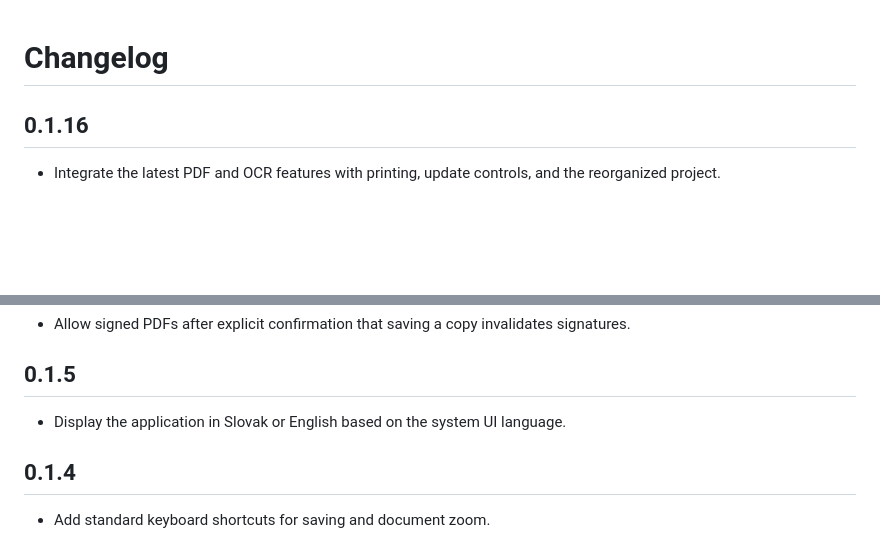
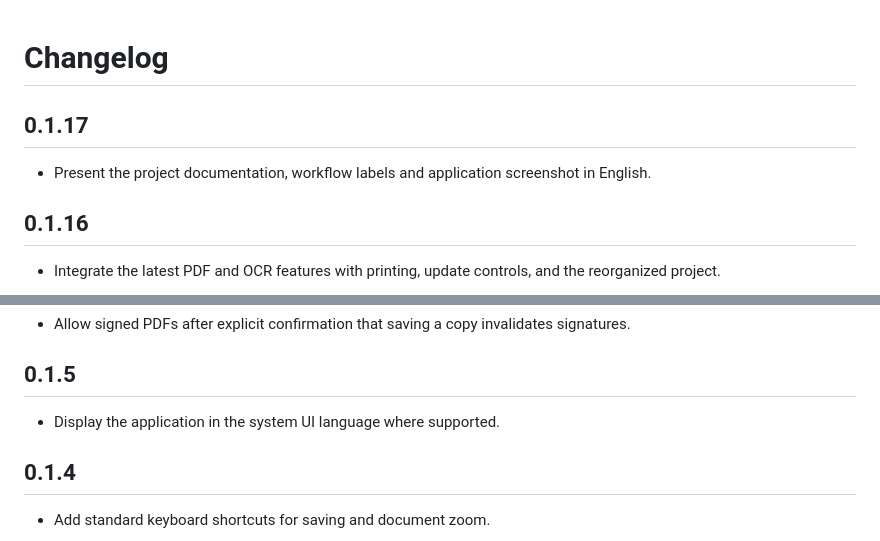
Before and after one commit to hudakjakub/OmniPDF, a Markdown page: docs/CHANGELOG.md, 2 parts joined by grey strips. Drawn GitHub-style; blank space fills up the shorter version.

```diff
--- a/docs/CHANGELOG.md
+++ b/docs/CHANGELOG.md
@@ -1,4 +1,8 @@
 # Changelog
+
+## 0.1.17
+
+- Present the project documentation, workflow labels and application screenshot in English.
 
 ## 0.1.16
 
@@ -61,7 +65,7 @@
 
 ## 0.1.5
 
-- Display the application in Slovak or English based on the system UI language.
+- Display the application in the system UI language where supported.
 
 ## 0.1.4
 
```
Also changed, not shown: README.md (+17 -38 lines), docs/development.md (added, +56 -0 lines), docs/pouzivanie.md (deleted, +0 -42 lines), docs/usage.md (added, +34 -0 lines), docs/vyvoj.md (deleted, +0 -56 lines), docs/images/omni-pdf.png, 4 other files.
